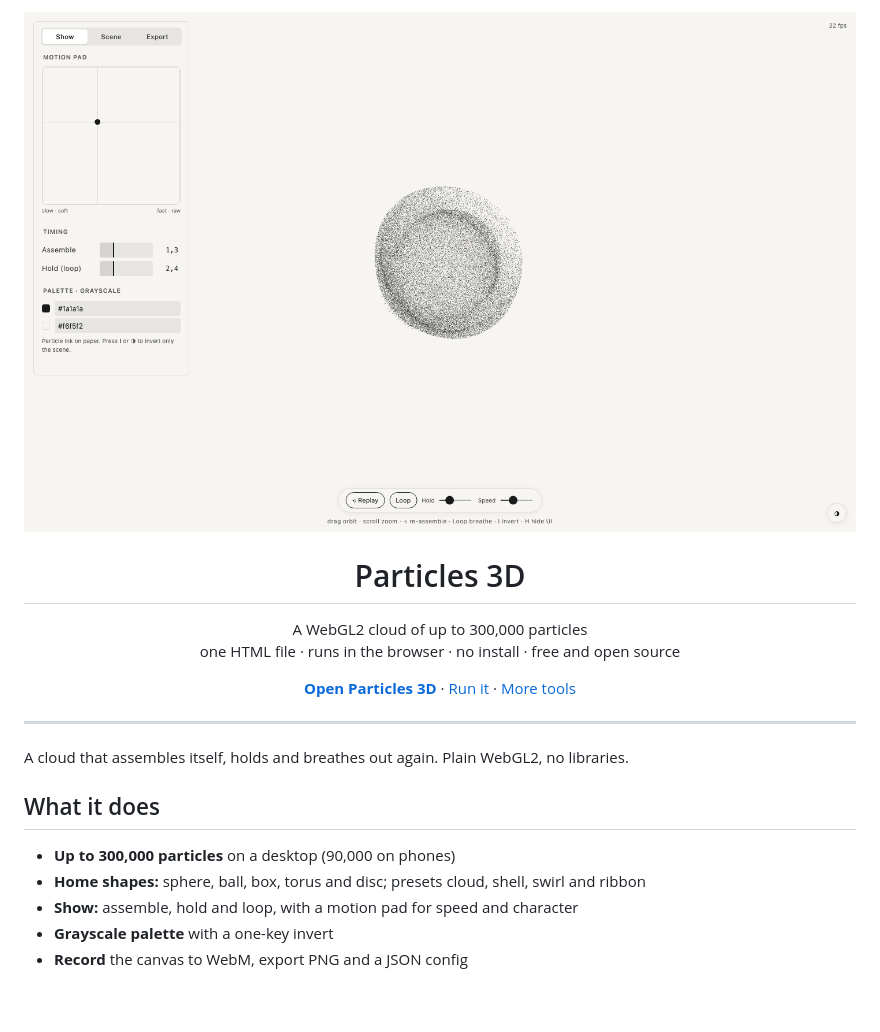
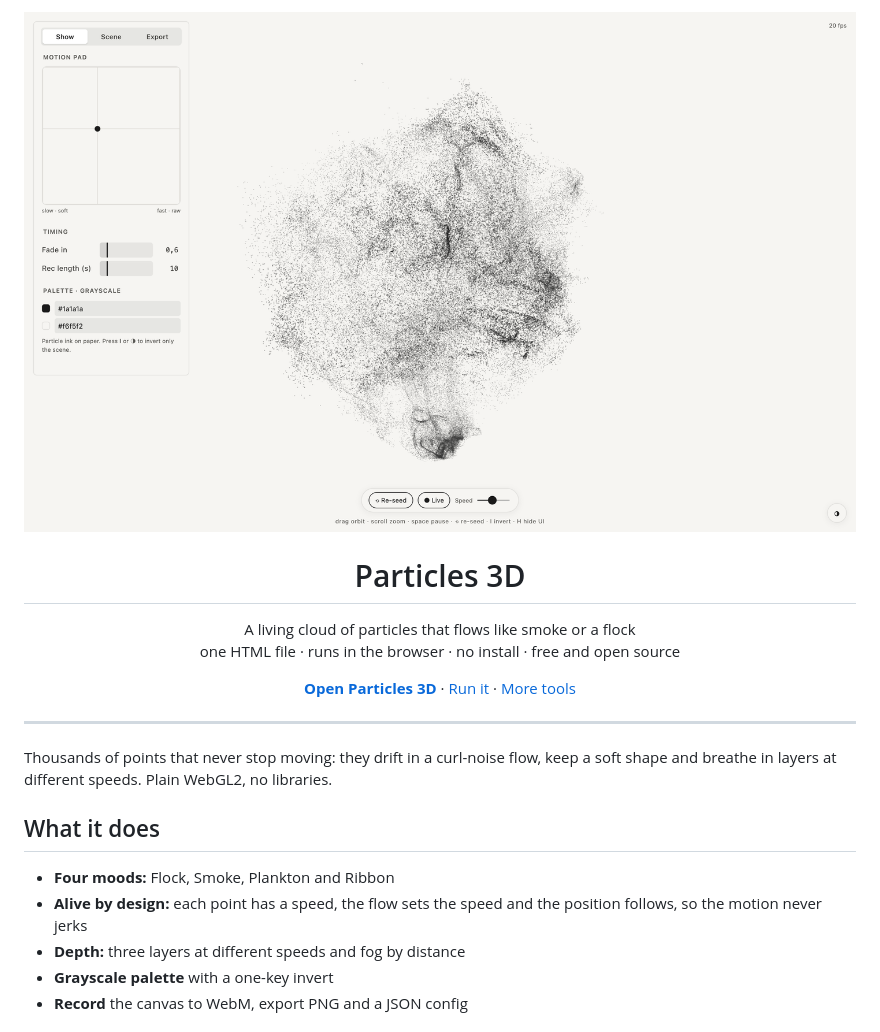
Before and after one commit to robvagin/particles-3d, a Markdown page: README.md, the part around the change. GitHub-like rendering; pictures changed too: docs/preview.png; blank space fills up the shorter version.

Commit message:
Particles 3D v2: a living cloud on the GPU (curl-noise flow, four moods)
Co-Authored-By: Claude Opus 5.5 <noreply@anthropic.com>

```diff
--- a/README.md
+++ b/README.md
@@ -5,7 +5,7 @@
 <h1 align="center">Particles 3D</h1>
 
 <p align="center">
-  A WebGL2 cloud of up to 300,000 particles<br>
+  A living cloud of particles that flows like smoke or a flock<br>
   one HTML file · runs in the browser · no install · free and open source
 </p>
 
@@ -17,13 +17,13 @@
 
 ---
 
-A cloud that assembles itself, holds and breathes out again. Plain WebGL2, no libraries.
+Thousands of points that never stop moving: they drift in a curl-noise flow, keep a soft shape and breathe in layers at different speeds. Plain WebGL2, no libraries.
 
 ## What it does
 
-- **Up to 300,000 particles** on a desktop (90,000 on phones)
-- **Home shapes:** sphere, ball, box, torus and disc; presets cloud, shell, swirl and ribbon
-- **Show:** assemble, hold and loop, with a motion pad for speed and character
+- **Four moods:** Flock, Smoke, Plankton and Ribbon
+- **Alive by design:** each point has a speed, the flow sets the speed and the position follows, so the motion never jerks
+- **Depth:** three layers at different speeds and fog by distance
 - **Grayscale palette** with a one-key invert
 - **Record** the canvas to WebM, export PNG and a JSON config
 
```
Also changed, not shown: docs/social.png, 1 other file.
